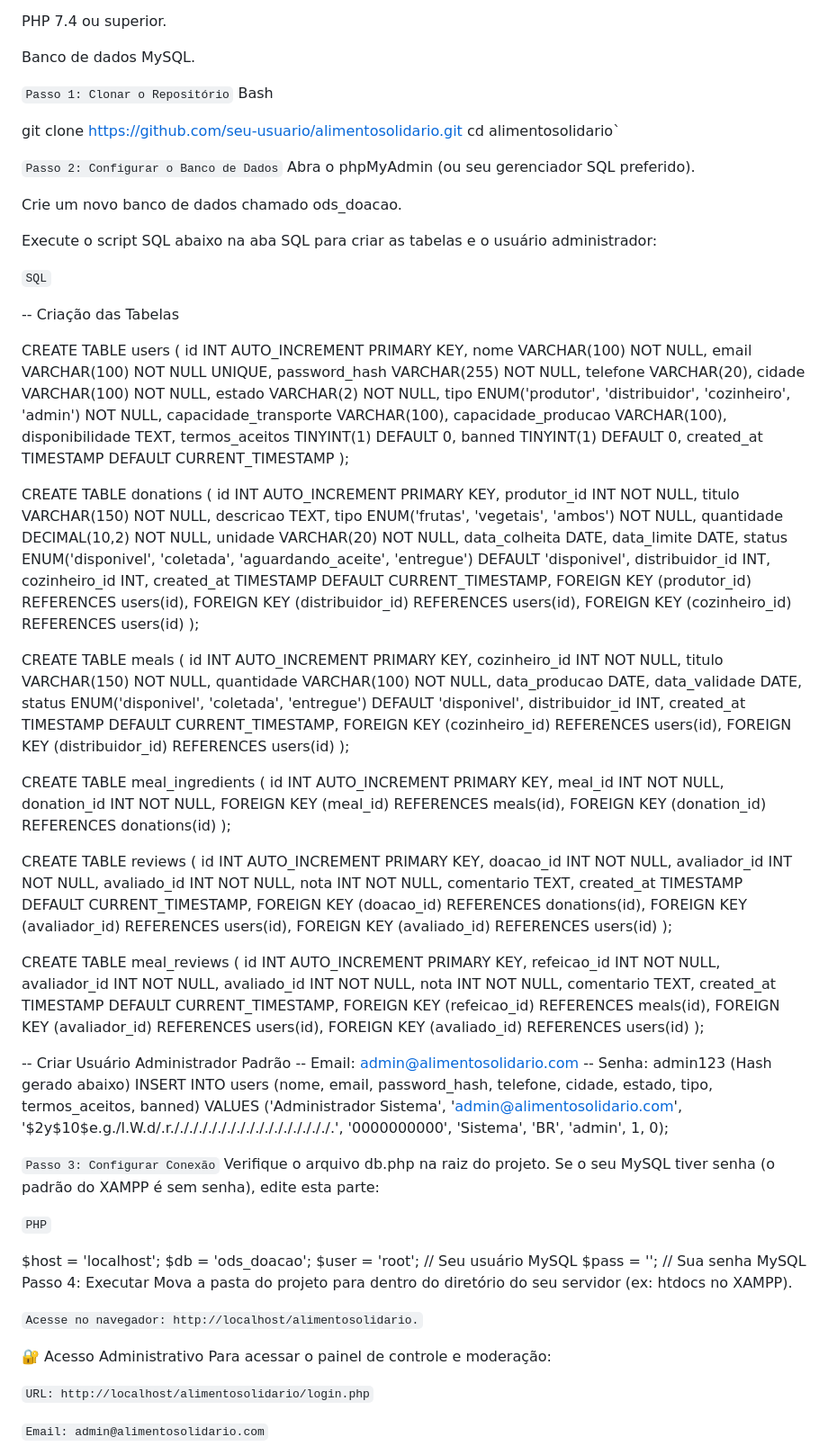
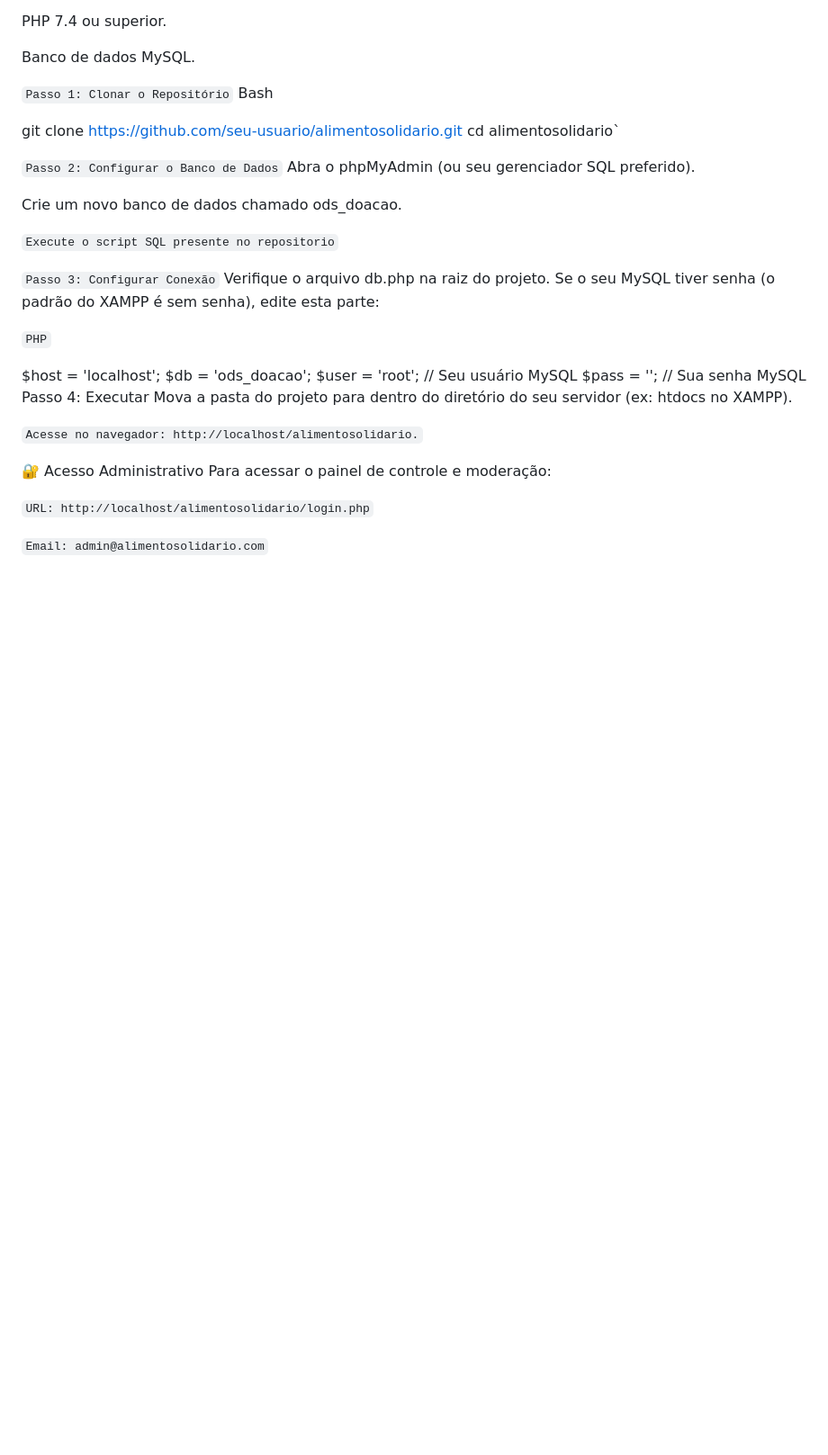
Before and after one commit to AlanQS2/ods_doacoes, a Markdown page: README.md, the part around the change. Shown: that part at 90% size. Rendered like a GitHub page; blank space fills up the shorter version.

Commit message:
Update README to reference SQL script in repository
Removed detailed SQL table creation scripts and replaced with a reference to the repository script.

```diff
--- a/README.md
+++ b/README.md
@@ -60,101 +60,8 @@ Abra o phpMyAdmin (ou seu gerenciador SQL preferido).
 
 Crie um novo banco de dados chamado ods_doacao.
 
-Execute o script SQL abaixo na aba SQL para criar as tabelas e o usuário administrador:
+`Execute o script SQL presente no repositorio`
 
-`SQL`
-
--- Criação das Tabelas
-
-CREATE TABLE users (
-    id INT AUTO_INCREMENT PRIMARY KEY,
-    nome VARCHAR(100) NOT NULL,
-    email VARCHAR(100) NOT NULL UNIQUE,
-    password_hash VARCHAR(255) NOT NULL,
-    telefone VARCHAR(20),
-    cidade VARCHAR(100) NOT NULL,
-    estado VARCHAR(2) NOT NULL,
-    tipo ENUM('produtor', 'distribuidor', 'cozinheiro', 'admin') NOT NULL,
-    capacidade_transporte VARCHAR(100),
-    capacidade_producao VARCHAR(100),
-    disponibilidade TEXT,
-    termos_aceitos TINYINT(1) DEFAULT 0,
-    banned TINYINT(1) DEFAULT 0,
-    created_at TIMESTAMP DEFAULT CURRENT_TIMESTAMP
-);
-
-CREATE TABLE donations (
-    id INT AUTO_INCREMENT PRIMARY KEY,
-    produtor_id INT NOT NULL,
-    titulo VARCHAR(150) NOT NULL,
-    descricao TEXT,
-    tipo ENUM('frutas', 'vegetais', 'ambos') NOT NULL,
-    quantidade DECIMAL(10,2) NOT NULL,
-    unidade VARCHAR(20) NOT NULL,
-    data_colheita DATE,
-    data_limite DATE,
-    status ENUM('disponivel', 'coletada', 'aguardando_aceite', 'entregue') DEFAULT 'disponivel',
-    distribuidor_id INT,
-    cozinheiro_id INT,
-    created_at TIMESTAMP DEFAULT CURRENT_TIMESTAMP,
-    FOREIGN KEY (produtor_id) REFERENCES users(id),
-    FOREIGN KEY (distribuidor_id) REFERENCES users(id),
-    FOREIGN KEY (cozinheiro_id) REFERENCES users(id)
-);
-
-CREATE TABLE meals (
-    id INT AUTO_INCREMENT PRIMARY KEY,
-    cozinheiro_id INT NOT NULL,
-    titulo VARCHAR(150) NOT NULL,
-    quantidade VARCHAR(100) NOT NULL,
-    data_producao DATE,
-    data_validade DATE,
-    status ENUM('disponivel', 'coletada', 'entregue') DEFAULT 'disponivel',
-    distribuidor_id INT,
-    created_at TIMESTAMP DEFAULT CURRENT_TIMESTAMP,
-    FOREIGN KEY (cozinheiro_id) REFERENCES users(id),
-    FOREIGN KEY (distribuidor_id) REFERENCES users(id)
-);
-
-CREATE TABLE meal_ingredients (
-    id INT AUTO_INCREMENT PRIMARY KEY,
-    meal_id INT NOT NULL,
-    donation_id INT NOT NULL,
-    FOREIGN KEY (meal_id) REFERENCES meals(id),
-    FOREIGN KEY (donation_id) REFERENCES donations(id)
-);
-
-CREATE TABLE reviews (
-    id INT AUTO_INCREMENT PRIMARY KEY,
-    doacao_id INT NOT NULL,
-    avaliador_id INT NOT NULL,
-    avaliado_id INT NOT NULL,
-    nota INT NOT NULL,
-    comentario TEXT,
-    created_at TIMESTAMP DEFAULT CURRENT_TIMESTAMP,
-    FOREIGN KEY (doacao_id) REFERENCES donations(id),
-    FOREIGN KEY (avaliador_id) REFERENCES users(id),
-    FOREIGN KEY (avaliado_id) REFERENCES users(id)
-);
-
-CREATE TABLE meal_reviews (
-    id INT AUTO_INCREMENT PRIMARY KEY,
-    refeicao_id INT NOT NULL,
-    avaliador_id INT NOT NULL,
-    avaliado_id INT NOT NULL,
-    nota INT NOT NULL,
-    comentario TEXT,
-    created_at TIMESTAMP DEFAULT CURRENT_TIMESTAMP,
-    FOREIGN KEY (refeicao_id) REFERENCES meals(id),
-    FOREIGN KEY (avaliador_id) REFERENCES users(id),
-    FOREIGN KEY (avaliado_id) REFERENCES users(id)
-);
-
--- Criar Usuário Administrador Padrão
--- Email: admin@alimentosolidario.com
--- Senha: admin123 (Hash gerado abaixo)
-INSERT INTO users (nome, email, password_hash, telefone, cidade, estado, tipo, termos_aceitos, banned)
-VALUES ('Administrador Sistema', 'admin@alimentosolidario.com', '$2y$10$e.g./l.W.d/.r./././././././././././././././././.', '0000000000', 'Sistema', 'BR', 'admin', 1, 0);
 
 `Passo 3: Configurar Conexão`
 Verifique o arquivo db.php na raiz do projeto. Se o seu MySQL tiver senha (o padrão do XAMPP é sem senha), edite esta parte:
```
